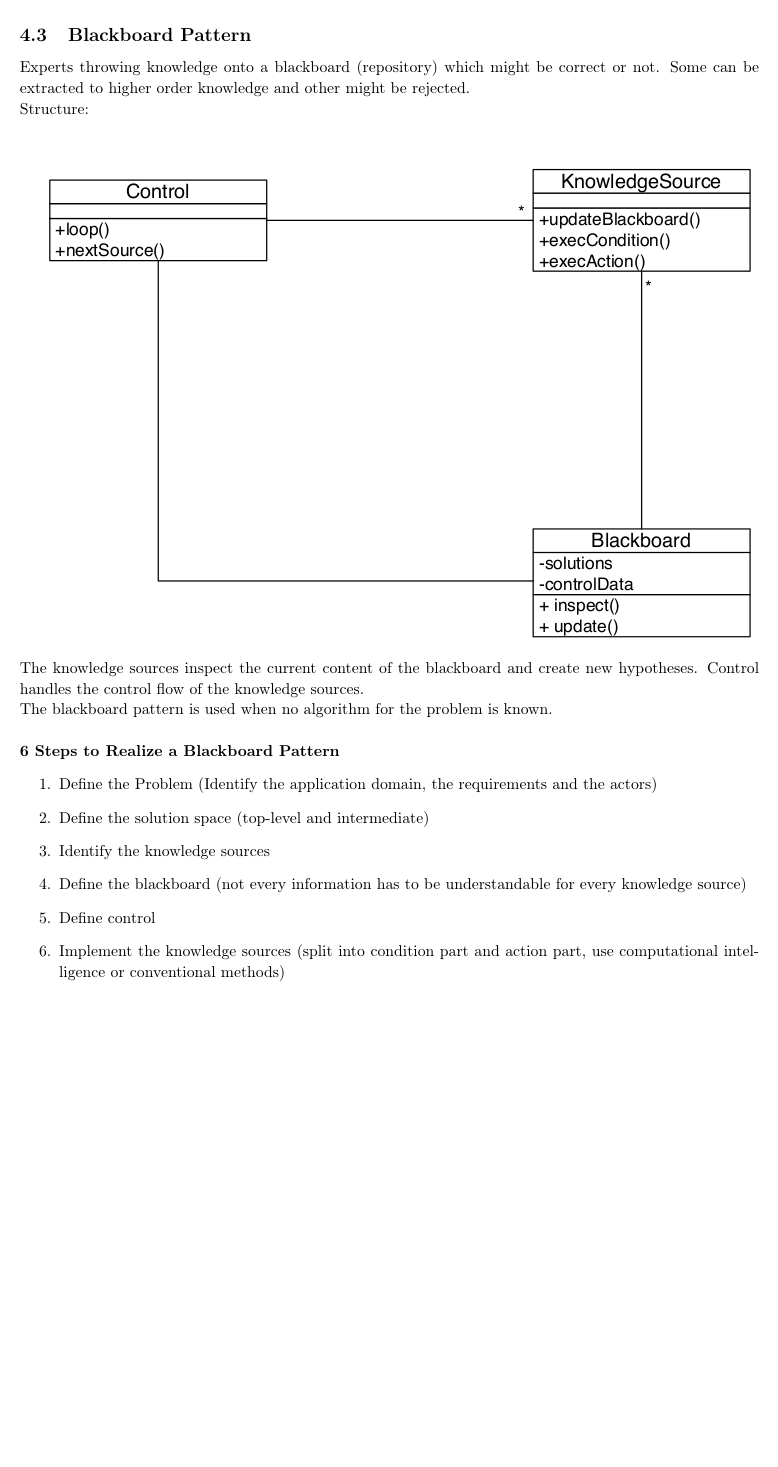
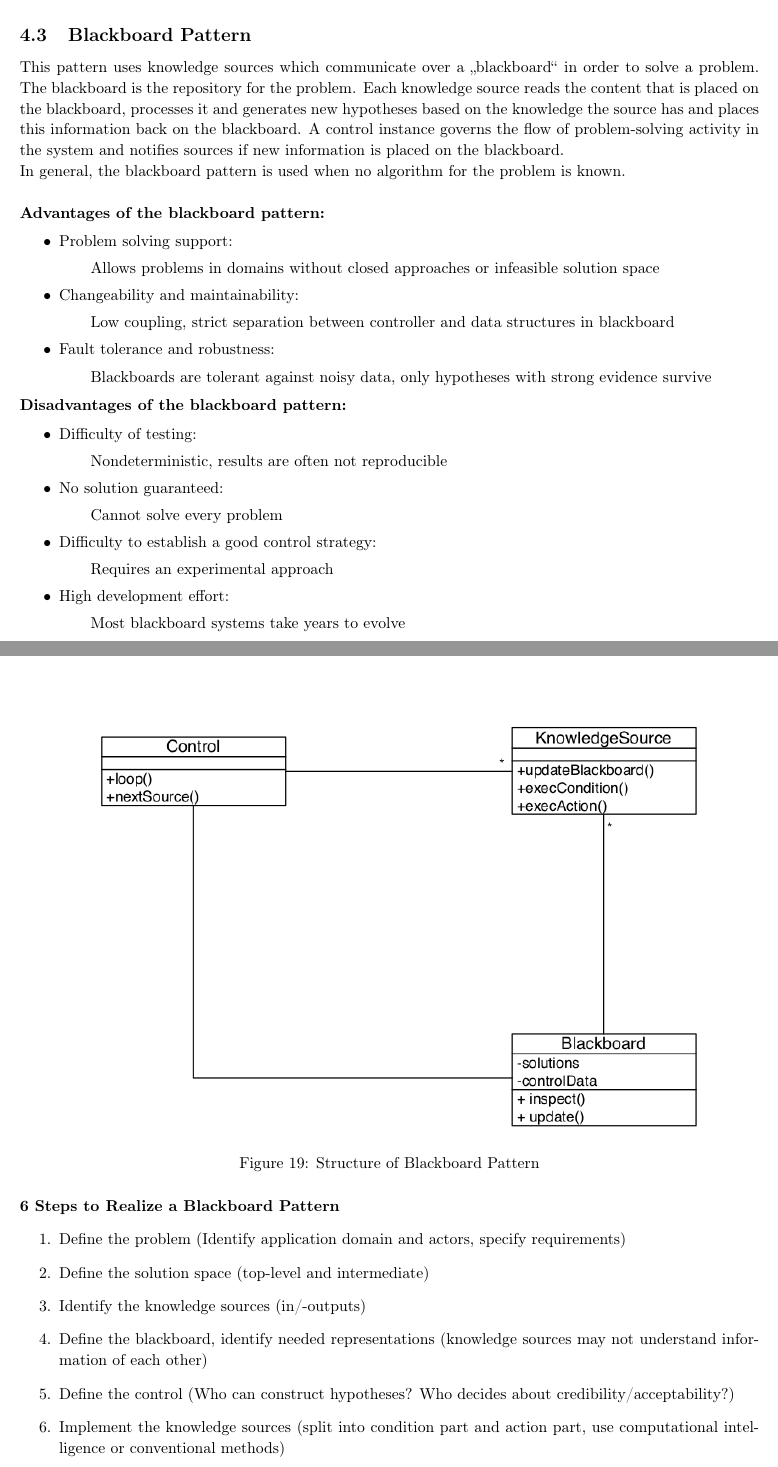
Before and after one commit to AnonymFx/pattern-in-software-engineering-summary, a LaTeX document (report.tex, which reads chapters/architectural_patterns.tex): part of page 26 of 49 before the commit and two parts of pages 28 and 29 of 52 after it, the two joined at a grey line, cut so that both start at the same text, the shorter picture padded with empty space. Compiled offline with pdfLaTeX.

Commit message:
updated architecutral patterns up to blackboard pattern

```diff
--- a/chapters/architectural_patterns.tex
+++ b/chapters/architectural_patterns.tex
@@ -32,19 +90,49 @@ Structure:\\
 \subsection{Blackboard Pattern}
-Experts throwing knowledge onto a blackboard (repository) which might be correct or not. Some can be extracted to higher order knowledge and other might be rejected.\\
-Structure:\\
-\includegraphics[width=\linewidth]{images/pattern_blackboard.png}
-The knowledge sources inspect the current content of the blackboard and create new hypotheses.
-Control handles the control flow of the knowledge sources.\\
-The blackboard pattern is used when no algorithm for the problem is known.\\
-\\
+This pattern uses knowledge sources which communicate over a \glqq blackboard\grqq \ in order to solve a problem.
+The blackboard is the repository for the problem.
+Each knowledge source reads the content that is placed on the blackboard, processes it and generates new hypotheses based on the knowledge the source has and places this information back on the blackboard.
+A control instance governs the flow of problem-solving activity in the system and notifies sources if new information is placed on the blackboard.
+
+In general, the blackboard pattern is used when no algorithm for the problem is known.
+\newline
+
+\textbf{Advantages of the blackboard pattern:}
+\begin{itemize}[topsep=5pt, itemsep=0pt]
+	\item Problem solving support:
+		\subitem Allows problems in domains without closed approaches or infeasible solution space
+	\item Changeability and maintainability:
+		\subitem Low coupling, strict separation between controller	and data structures in blackboard
+	\item Fault tolerance and robustness:
+		\subitem Blackboards  are tolerant against noisy data, only hypotheses with strong evidence survive
+\end{itemize}
+
+\textbf{Disadvantages of the blackboard pattern:}
+\begin{itemize}[topsep=5pt, itemsep=0pt]
+	\item Difficulty of testing:
+		\subitem Nondeterministic, results are often not reproducible
+	\item No solution guaranteed:
+		\subitem Cannot solve every problem
+	\item Difficulty to establish a good control strategy:
+		\subitem Requires an experimental approach
+	\item High development effort:
+		\subitem Most blackboard systems take years to evolve
+\end{itemize}
+\newpage
+
+\begin{figure}[h]
+	\centering
+	\includegraphics[width=0.85\linewidth]{images/pattern_blackboard.png}
+	\caption{Structure of Blackboard Pattern}
+\end{figure}
+
 \textbf{6 Steps to Realize a Blackboard Pattern}
 \begin{enumerate}
-  \item Define the Problem (Identify the application domain, the requirements and the actors)
-  \item Define the solution space (top-level and intermediate)
-  \item Identify the knowledge sources
-  \item Define the blackboard (not every information has to be understandable for every knowledge source)
-  \item Define control
-  \item Implement the knowledge sources (split into condition part and action part, use computational intelligence or conventional methods)
+	\item Define the problem (Identify application domain and actors, specify requirements)
+	\item Define the solution space (top-level and intermediate)
+	\item Identify the knowledge sources (in/-outputs)
+	\item Define the blackboard, identify needed representations (knowledge sources may not understand information of each other)
+	\item Define the control (Who can construct hypotheses? Who decides about credibility/acceptability?)
+	\item Implement the knowledge sources (split into condition part and action part, use computational intelligence or conventional methods)
 \end{enumerate}
 \newpage
 
```
Also changed, not shown: chapters/architectural_patterns.tex (82 more changed lines).
